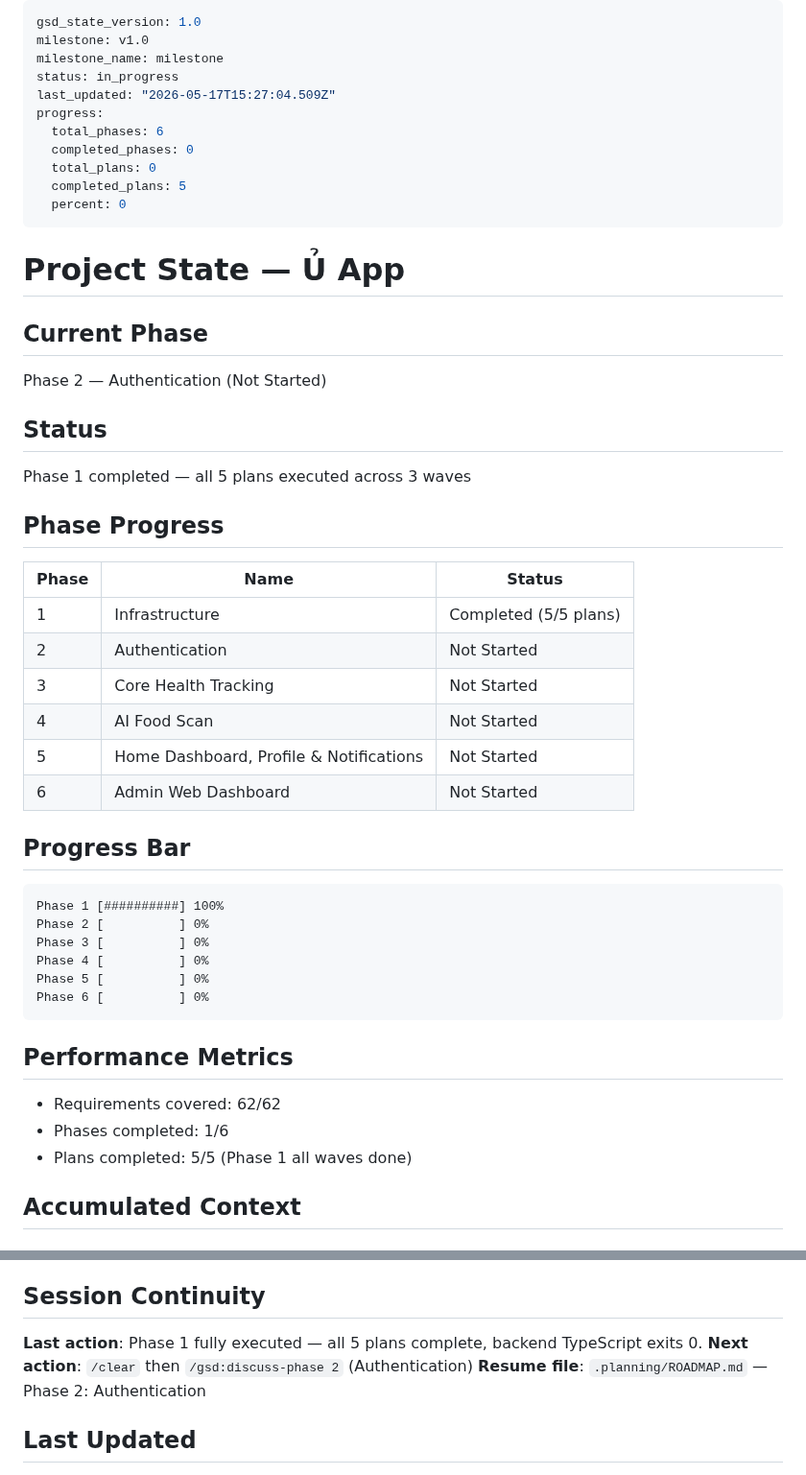
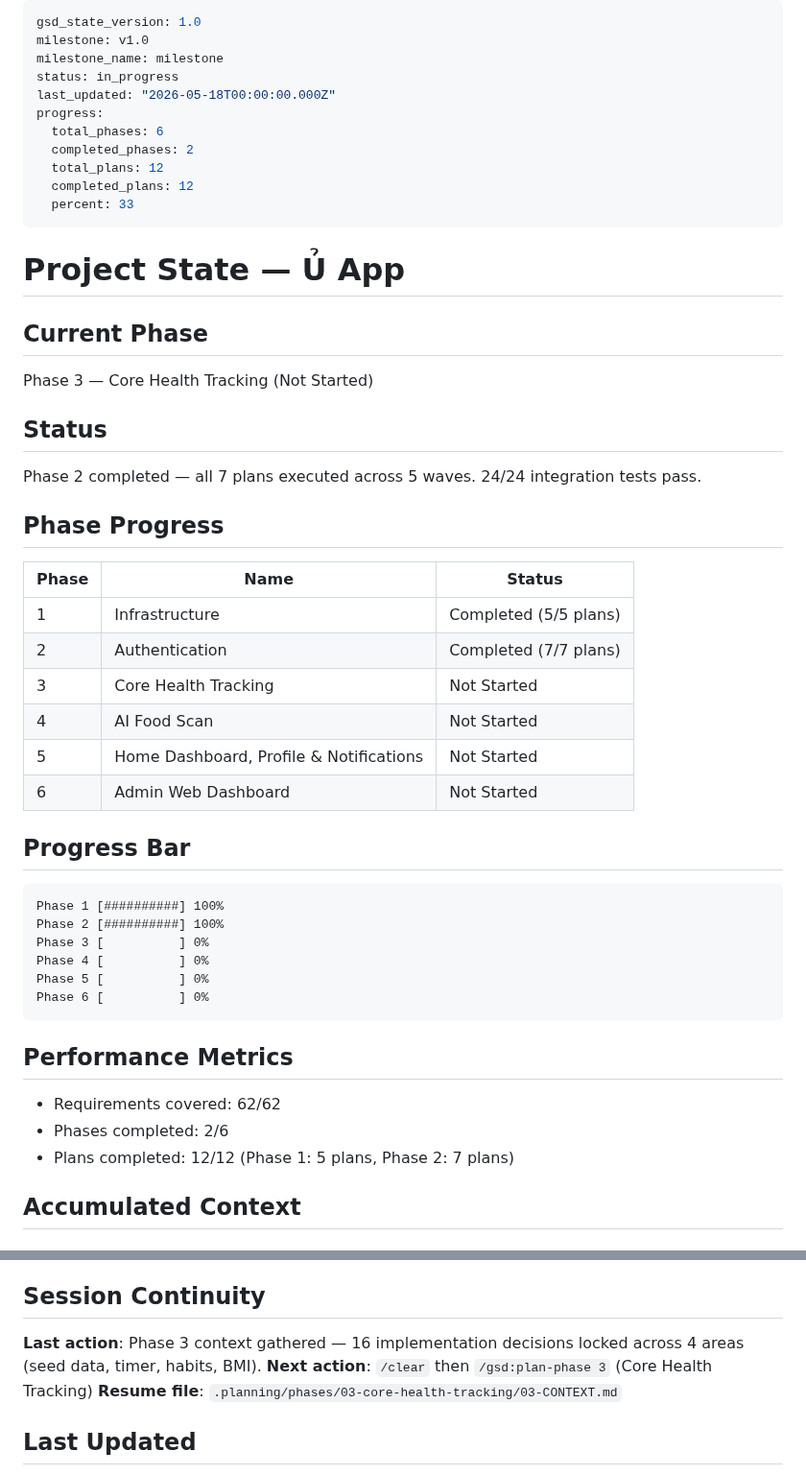
Before and after one commit to Aaron15092004/u-app-be, a Markdown page: .planning/STATE.md, 2 parts joined by grey strips. Shown at 96% size. Rendered like a GitHub page.

Commit message:
docs(state): record phase 3 context session
Co-Authored-By: Claude Sonnet 4.6 <noreply@anthropic.com>

````diff
--- a/.planning/STATE.md
+++ b/.planning/STATE.md
@@ -3,31 +3,31 @@ gsd_state_version: 1.0
 milestone: v1.0
 milestone_name: milestone
 status: in_progress
-last_updated: "2026-05-17T15:27:04.509Z"
+last_updated: "2026-05-18T00:00:00.000Z"
 progress:
   total_phases: 6
-  completed_phases: 0
-  total_plans: 0
-  completed_plans: 5
-  percent: 0
+  completed_phases: 2
+  total_plans: 12
+  completed_plans: 12
+  percent: 33
 ---
 
 # Project State — Ủ App
 
 ## Current Phase
 
-Phase 2 — Authentication (Not Started)
+Phase 3 — Core Health Tracking (Not Started)
 
 ## Status
 
-Phase 1 completed — all 5 plans executed across 3 waves
+Phase 2 completed — all 7 plans executed across 5 waves. 24/24 integration tests pass.
 
 ## Phase Progress
 
 | Phase | Name | Status |
 |-------|------|--------|
 | 1 | Infrastructure | Completed (5/5 plans) |
-| 2 | Authentication | Not Started |
+| 2 | Authentication | Completed (7/7 plans) |
 | 3 | Core Health Tracking | Not Started |
 | 4 | AI Food Scan | Not Started |
 | 5 | Home Dashboard, Profile & Notifications | Not Started |
@@ -37,7 +37,7 @@ Phase 1 completed — all 5 plans executed across 3 waves
 
 ```
 Phase 1 [##########] 100%
-Phase 2 [          ] 0%
+Phase 2 [##########] 100%
 Phase 3 [          ] 0%
 Phase 4 [          ] 0%
 Phase 5 [          ] 0%
@@ -47,8 +47,8 @@ Phase 6 [          ] 0%
 ## Performance Metrics
 
 - Requirements covered: 62/62
-- Phases completed: 1/6
-- Plans completed: 5/5 (Phase 1 all waves done)
+- Phases completed: 2/6
+- Plans completed: 12/12 (Phase 1: 5 plans, Phase 2: 7 plans)
 
 ## Accumulated Context
 
@@ -94,9 +94,9 @@ None currently.
 
 ## Session Continuity
 
-**Last action**: Phase 1 fully executed — all 5 plans complete, backend TypeScript exits 0.
-**Next action**: `/clear` then `/gsd:discuss-phase 2` (Authentication)
-**Resume file**: `.planning/ROADMAP.md` — Phase 2: Authentication
+**Last action**: Phase 3 context gathered — 16 implementation decisions locked across 4 areas (seed data, timer, habits, BMI).
+**Next action**: `/clear` then `/gsd:plan-phase 3` (Core Health Tracking)
+**Resume file**: `.planning/phases/03-core-health-tracking/03-CONTEXT.md`
 
 ## Last Updated
 
````
Also changed, not shown: other parts of .planning/STATE.md (+1 -1 lines).
